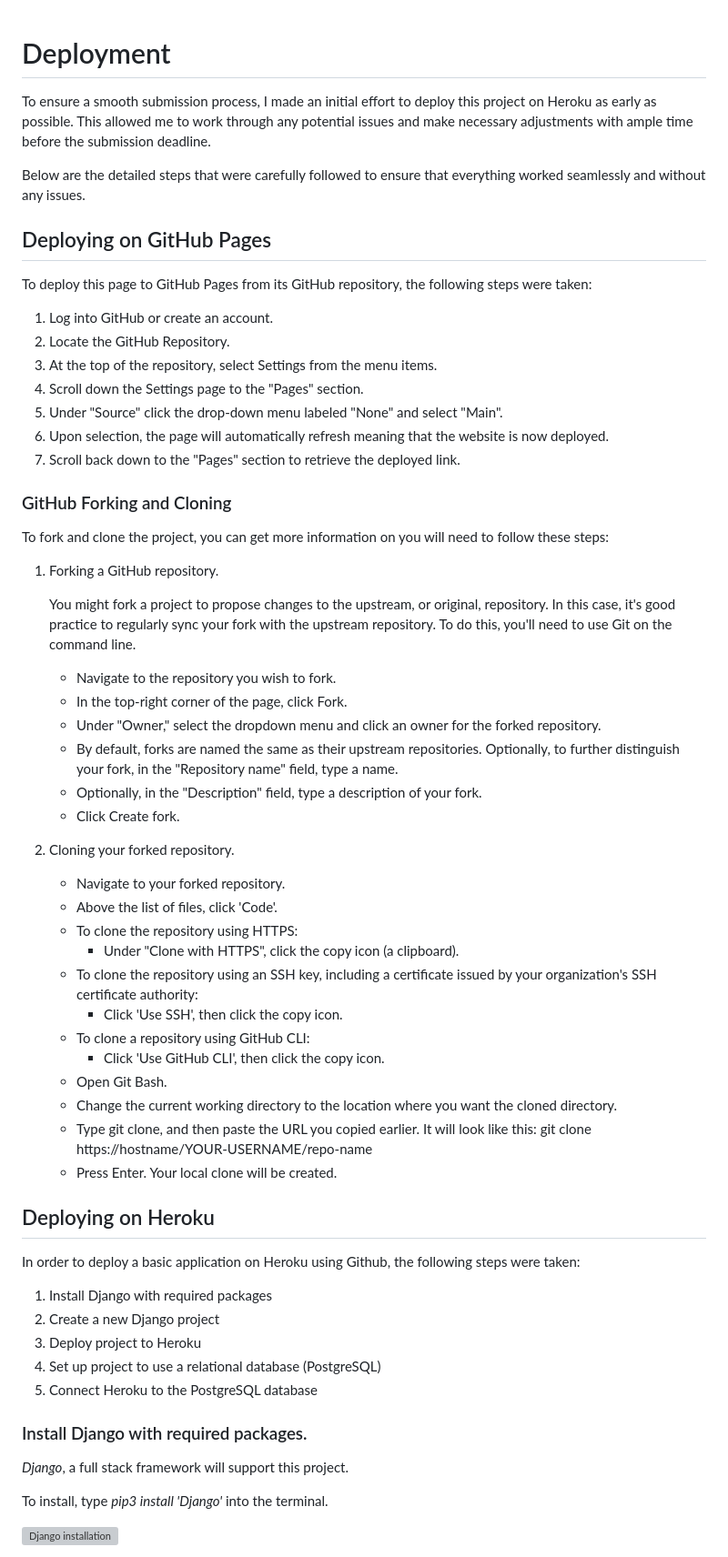
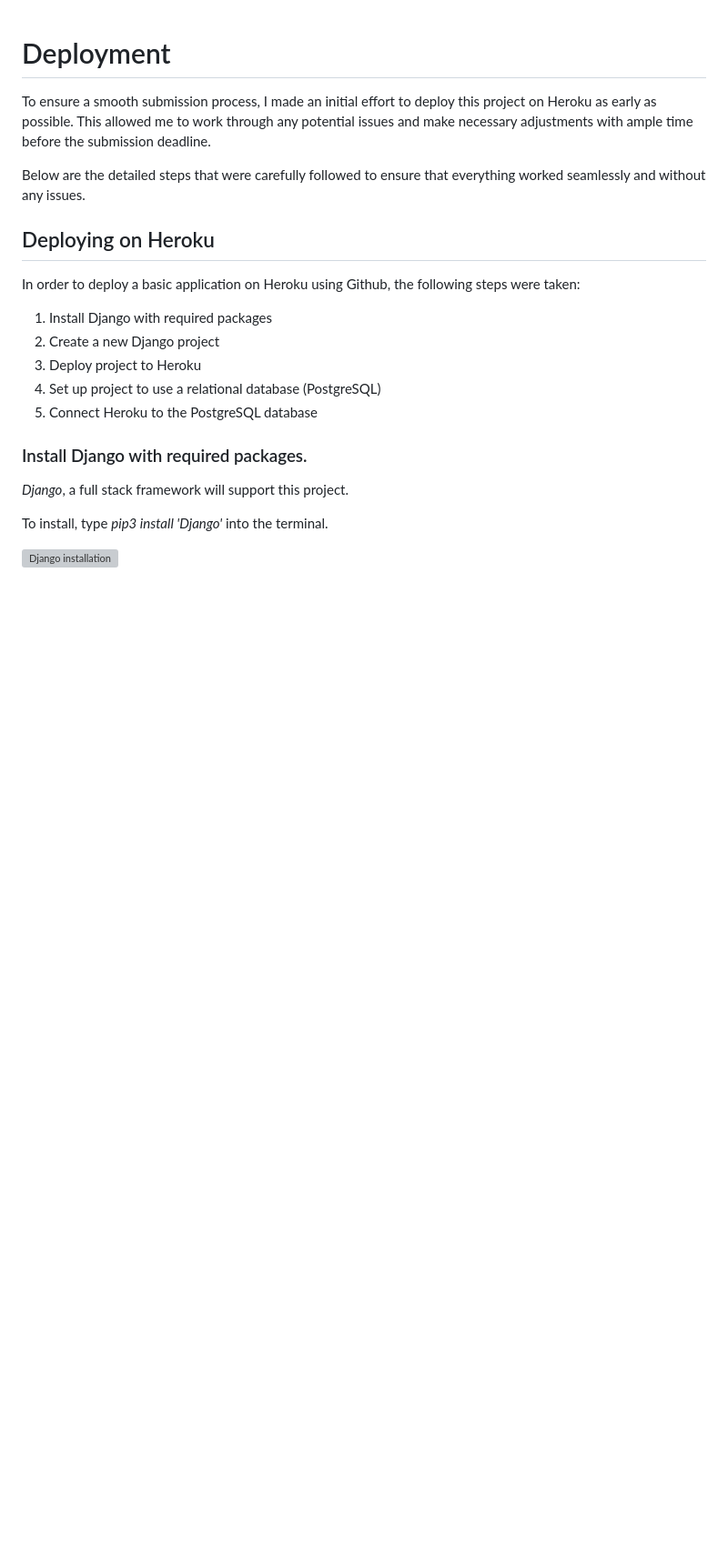
Before and after one commit to TCaldato/it-restaurant, a Markdown page: deployment.md, the part around the change printed below. Shown: that part at 91% size. Drawn GitHub-style; blank space fills up the shorter version; grey boxes are pictures that could not be loaded.

```diff
--- a/deployment.md
+++ b/deployment.md
@@ -5,48 +5,6 @@ This allowed me to work through any potential issues and make necessary adjustme
 
 Below are the detailed steps that were carefully followed to ensure that everything worked seamlessly and without any issues.
 
-
-## Deploying on GitHub Pages
-
-To deploy this page to GitHub Pages from its GitHub repository, the following steps were taken:
-
- 1. Log into GitHub or create an account.
- 2. Locate the GitHub Repository.
- 3. At the top of the repository, select Settings from the menu items.
- 4. Scroll down the Settings page to the "Pages" section.
- 5. Under "Source" click the drop-down menu labeled "None" and select "Main".
- 6. Upon selection, the page will automatically refresh meaning that the website is now deployed.
- 7. Scroll back down to the "Pages" section to retrieve the deployed link.
-
-### GitHub Forking and Cloning
-
-To fork and clone the project, you can get more information on  you will need to follow these steps:
-
-1. Forking a GitHub repository.
-
-    You might fork a project to propose changes to the upstream, or original, repository. In this case, it's good practice to regularly sync your fork with the upstream repository. To do this, you'll need to use Git on the command line.
-    - Navigate to the repository you wish to fork.
-    - In the top-right corner of the page, click Fork.
-    - Under "Owner," select the dropdown menu and click an owner for the forked repository.
-    - By default, forks are named the same as their upstream repositories. Optionally, to further distinguish your fork, in the "Repository name" field, type a name.
-    - Optionally, in the "Description" field, type a description of your fork.
-    - Click Create fork.
-
-2. Cloning your forked repository.
-
-    - Navigate to your forked repository.
-    - Above the list of files, click 'Code'.
-    - To clone the repository using HTTPS:
-        - Under "Clone with HTTPS", click the copy icon (a clipboard).
-    - To clone the repository using an SSH key, including a certificate issued by your organization's SSH certificate authority:
-        - Click 'Use SSH', then click the copy icon.
-    - To clone a repository using GitHub CLI:
-        - Click 'Use GitHub CLI', then click the copy icon.
-    - Open Git Bash.
-    - Change the current working directory to the location where you want the cloned directory.
-    - Type git clone, and then paste the URL you copied earlier. It will look like this:
-        git clone https://hostname/YOUR-USERNAME/repo-name
-    - Press Enter. Your local clone will be created.
 
 ## Deploying on Heroku
 
```
Also changed, not shown: other parts of deployment.md (+3 -1 lines), README.md (+42 -7 lines).
